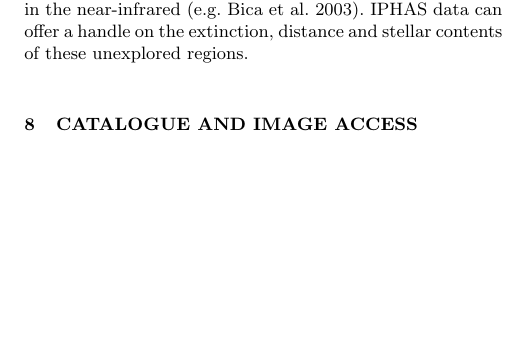
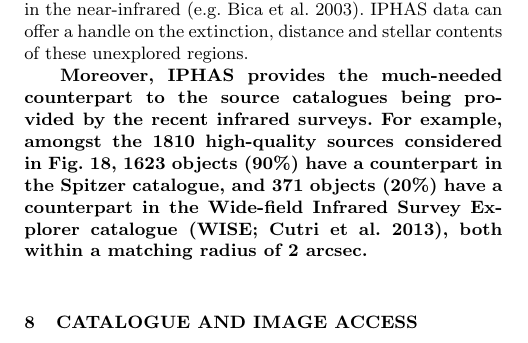
Before and after one commit to barentsen/iphas-dr2, a LaTeX paper (paper/iphas-dr2-rev1.tex): part of one column of page 20 of 27, cut so that both start at the same text, the shorter picture padded with empty space. Compiled offline with pdfLaTeX; a LaTeX package or settings file that is missing is left out.

Commit message:
Added GLIMPSE comparison

```diff
--- a/paper/iphas-dr2-rev1.tex
+++ b/paper/iphas-dr2-rev1.tex
@@ -2366,6 +2366,14 @@ IPHAS data can offer a handle
 on the extinction, distance
 and stellar contents of these unexplored regions.
 
+{\bf Moreover, IPHAS provides the much-needed counterpart
+to the source catalogues being provided by the recent infrared surveys.
+For example, amongst the 1810 high-quality sources considered in Fig.~\ref{fig:emitters},
+1623 objects (90\%) have a counterpart in the Spitzer catalogue,
+and 371 objects (20\%) have a counterpart in the
+Wide-field Infrared Survey Explorer catalogue (WISE; Cutri et al. 2013),
+both within a matching radius of 2 arcsec.}
+
 \section{Catalogue and image access}
 \label{sec:dataaccess}
 
```
